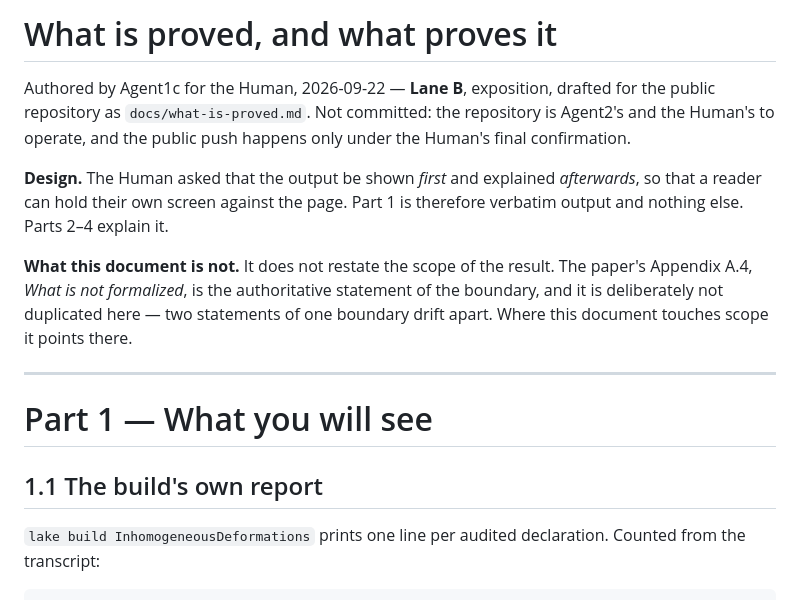
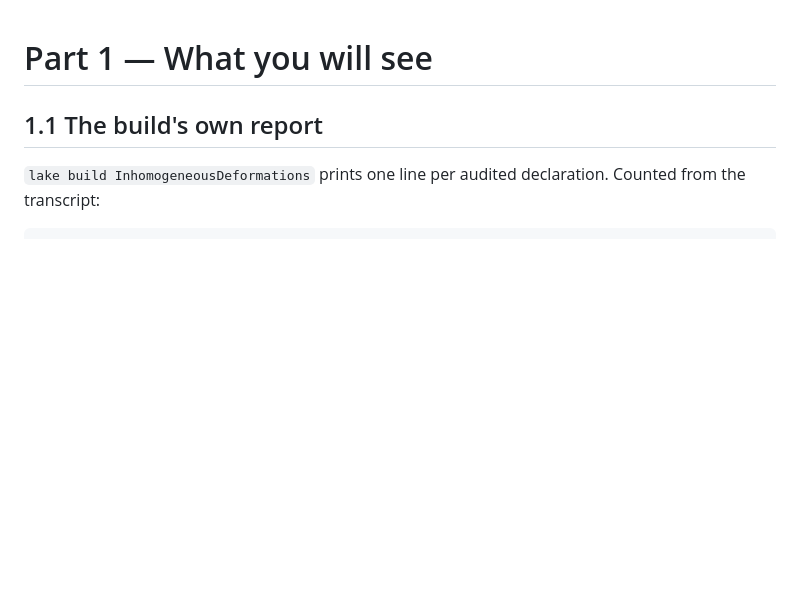
Before and after one commit to ritsumei-aoi/osp-triviality, a Markdown page: docs/what-is-proved.md, the part around the change. Drawn GitHub-style; blank space fills up the shorter version.

Commit message:
Clean up introduction in what-is-proved.md
Removed introductory content and comments from the document.

```diff
--- a/docs/what-is-proved.md
+++ b/docs/what-is-proved.md
@@ -1,28 +1,3 @@
-# What is proved, and what proves it
-
-Authored by Agent1c for the Human, 2026-09-22 — **Lane B**, exposition, drafted
-for the public repository as `docs/what-is-proved.md`. Not committed: the
-repository is Agent2's and the Human's to operate, and the public push happens
-only under the Human's final confirmation.
-
-**Design.** The Human asked that the output be shown *first* and explained
-*afterwards*, so that a reader can hold their own screen against the page. Part 1
-is therefore verbatim output and nothing else. Parts 2–4 explain it.
-
-**What this document is not.** It does not restate the scope of the result. The
-paper's Appendix A.4, *What is not formalized*, is the authoritative statement of
-the boundary, and it is deliberately not duplicated here — two statements of one
-boundary drift apart. Where this document touches scope it points there.
-
-<!-- ENDPOINT-BOUND(audit-counts): 649/634/15, the profiles 603/16/15, and the
-     Layer B figures 1081/11450 must match the manuscript's subsec:formal-repro,
-     README.md, and RELEASE_PROCEDURE.md step 2. A commit that adds or removes a
-     declaration makes all of them stale together — INCLUDING THE TWO IMAGES IN
-     docs/figures/, which are rendered from the same graph and carry support
-     counts, edge weights and a transitive path that all move with it. -->
-
----
-
 # Part 1 — What you will see
 
 ## 1.1 The build's own report
```
